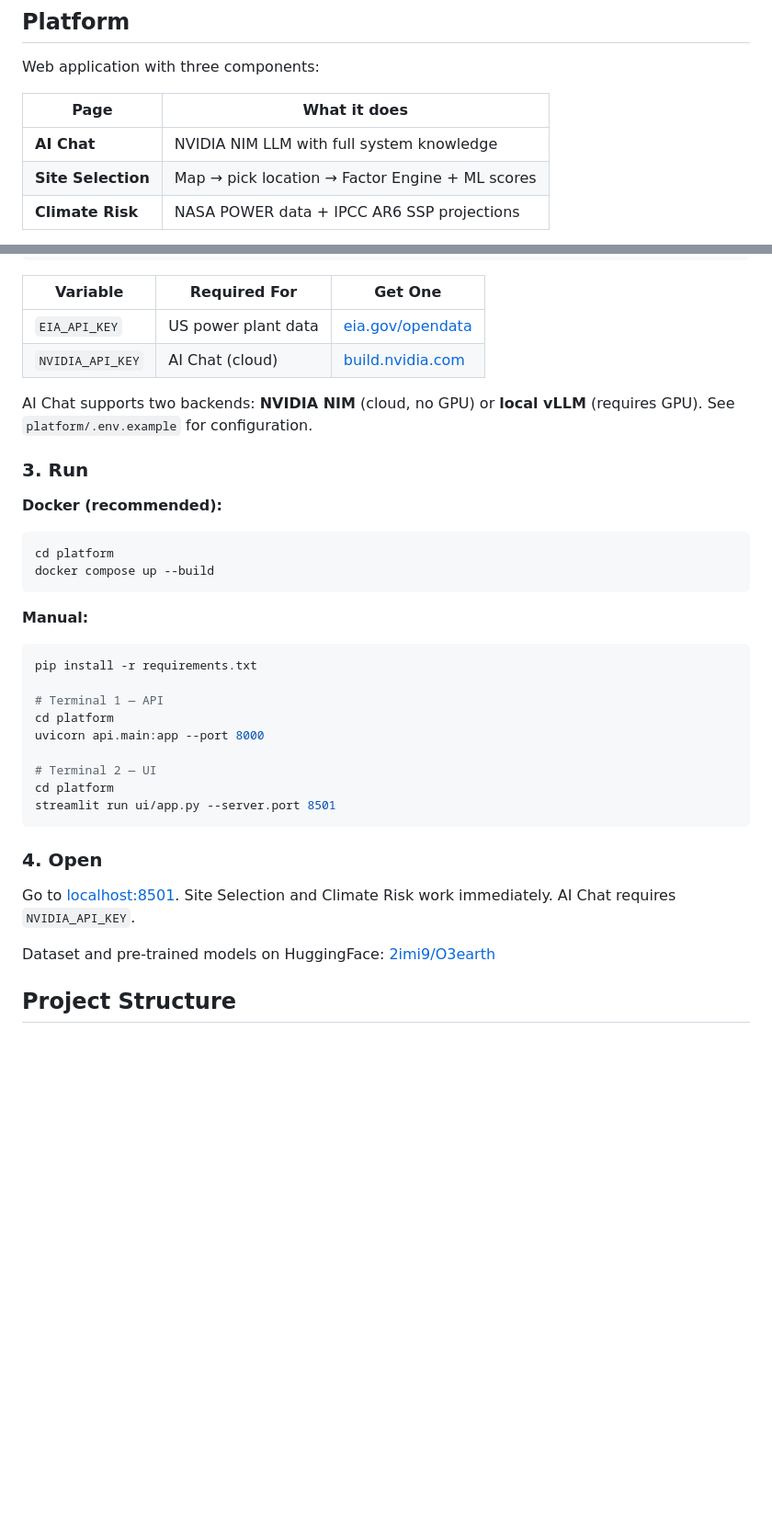
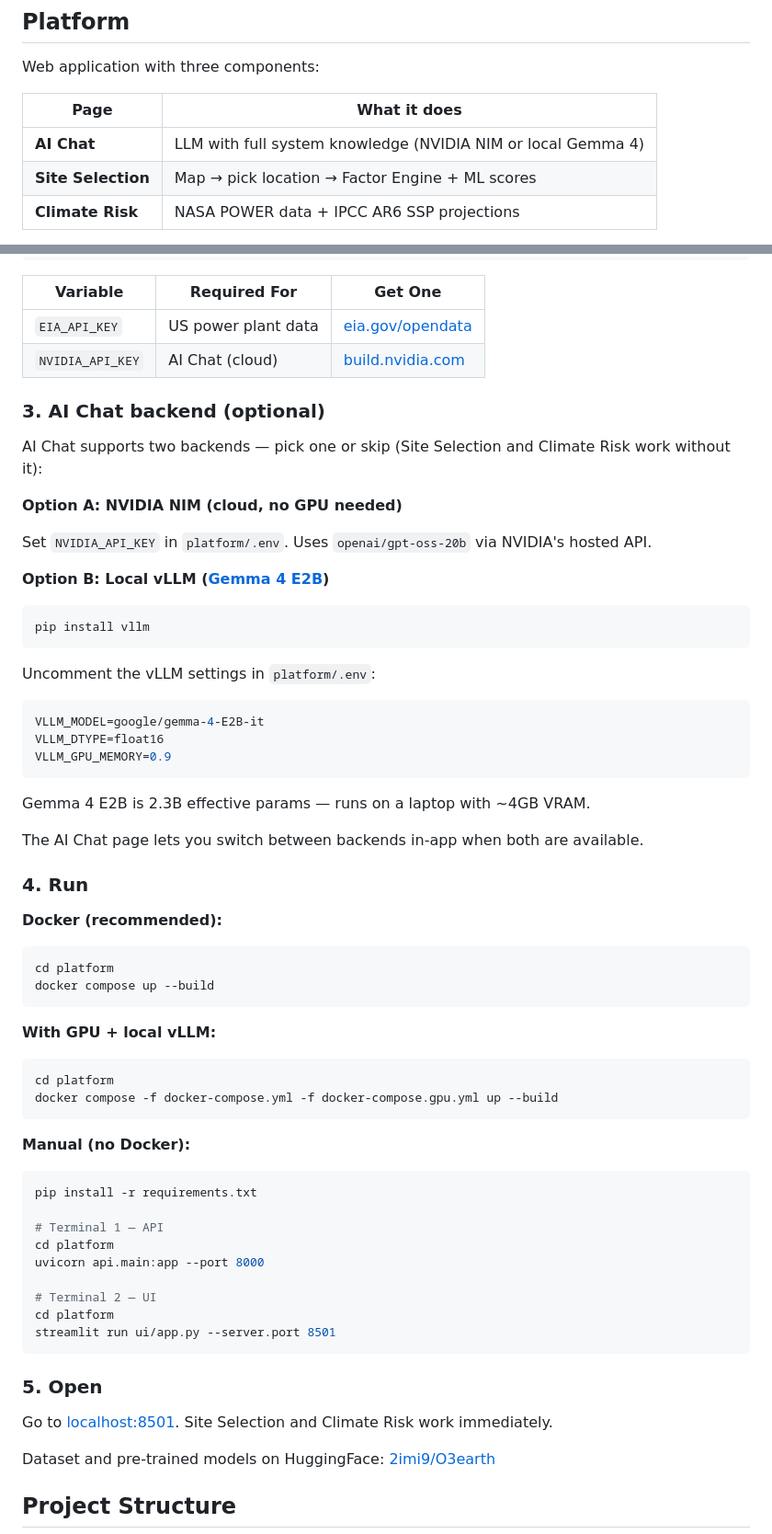
Before and after one commit to 2imi9/O3earth, a Markdown page: README.md, 2 parts joined by grey strips. Shown at 92% size. Rendered like a GitHub page; blank space fills up the shorter version.

Commit message:
Add Gemma 4 E2B local vLLM setup instructions to README

````diff
--- a/README.md
+++ b/README.md
@@ -40,7 +40,7 @@ Web application with three components:
 
 | Page | What it does |
 |------|-------------|
-| **AI Chat** | NVIDIA NIM LLM with full system knowledge |
+| **AI Chat** | LLM with full system knowledge (NVIDIA NIM or local Gemma 4) |
 | **Site Selection** | Map → pick location → Factor Engine + ML scores |
 | **Climate Risk** | NASA POWER data + IPCC AR6 SSP projections |
 
@@ -78,9 +78,33 @@ cp platform/.env.example platform/.env
 | `EIA_API_KEY` | US power plant data | [eia.gov/opendata](https://www.eia.gov/opendata/register.php) |
 | `NVIDIA_API_KEY` | AI Chat (cloud) | [build.nvidia.com](https://build.nvidia.com/) |
 
-AI Chat supports two backends: **NVIDIA NIM** (cloud, no GPU) or **local vLLM** (requires GPU). See `platform/.env.example` for configuration.
+### 3. AI Chat backend (optional)
 
-### 3. Run
+AI Chat supports two backends — pick one or skip (Site Selection and Climate Risk work without it):
+
+**Option A: NVIDIA NIM (cloud, no GPU needed)**
+
+Set `NVIDIA_API_KEY` in `platform/.env`. Uses `openai/gpt-oss-20b` via NVIDIA's hosted API.
+
+**Option B: Local vLLM ([Gemma 4 E2B](https://huggingface.co/google/gemma-4-E2B-it))**
+
+```bash
+pip install vllm
+```
+
+Uncomment the vLLM settings in `platform/.env`:
+
+```bash
+VLLM_MODEL=google/gemma-4-E2B-it
+VLLM_DTYPE=float16
+VLLM_GPU_MEMORY=0.9
+```
+
+Gemma 4 E2B is 2.3B effective params — runs on a laptop with ~4GB VRAM.
+
+The AI Chat page lets you switch between backends in-app when both are available.
+
+### 4. Run
 
 **Docker (recommended):**
 
@@ -89,7 +113,14 @@ cd platform
 docker compose up --build
 ```
 
-**Manual:**
+**With GPU + local vLLM:**
+
+```bash
+cd platform
+docker compose -f docker-compose.yml -f docker-compose.gpu.yml up --build
+```
+
+**Manual (no Docker):**
 
 ```bash
 pip install -r requirements.txt
@@ -103,9 +134,9 @@ cd platform
 streamlit run ui/app.py --server.port 8501
 ```
 
-### 4. Open
+### 5. Open
 
-Go to [localhost:8501](http://localhost:8501). Site Selection and Climate Risk work immediately. AI Chat requires `NVIDIA_API_KEY`.
+Go to [localhost:8501](http://localhost:8501). Site Selection and Climate Risk work immediately.
 
 Dataset and pre-trained models on HuggingFace: [2imi9/O3earth](https://huggingface.co/datasets/2imi9/O3earth)
 
````
